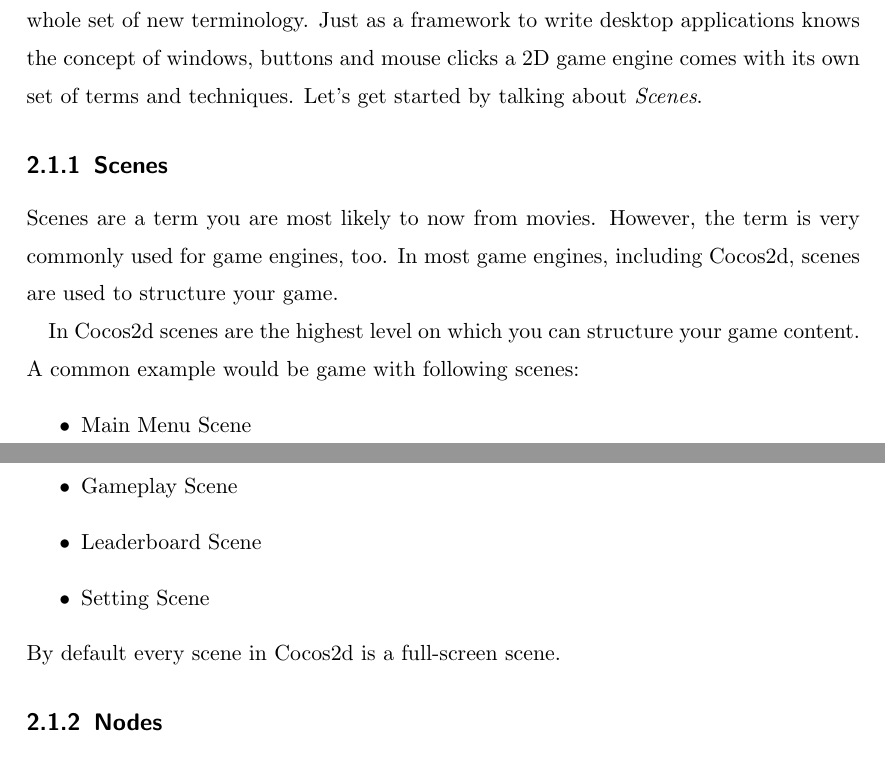
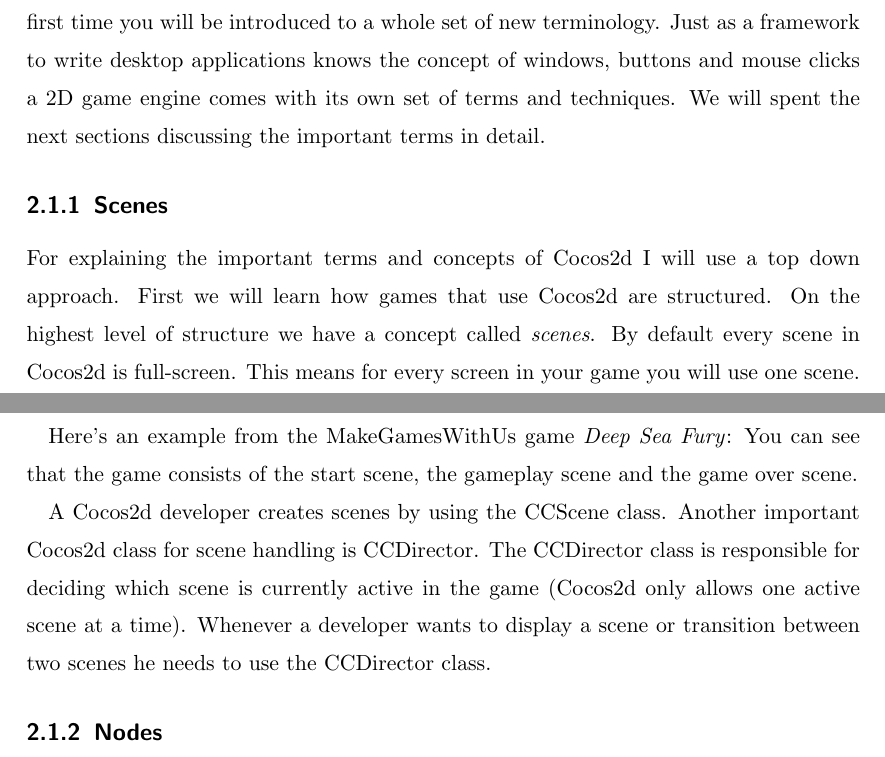
Before and after one commit to SpriteBuilder-Book/Book, a LaTeX document (document.tex, which reads Chapters/3_Introduction_SpriteBuilder_Cocos2D.tex): two parts of pages 4 and 5 of 5 before the commit and two parts of pages 5 and 6 of 6 after it, joined at a grey line, cut so that both start at the same text. Compiled offline with pdfLaTeX.

Commit message:
adds content to cocos2d intro chapter

```diff
--- a/Chapters/3_Introduction_SpriteBuilder_Cocos2D.tex
+++ b/Chapters/3_Introduction_SpriteBuilder_Cocos2D.tex
@@ -15 +12,0 @@
-a whole set of new terminology. Just as a framework to write desktop
@@ -16,21 +47,27 @@
+the first time you will be introduced to a whole set of new terminology. Just as a framework to write desktop
 applications knows the concept of windows, buttons and mouse clicks a 2D game
-engine comes with its own set of terms and techniques. Let's get started by
-talking about \textit{Scenes}.
-%stub
+engine comes with its own set of terms and techniques. We will spent the next
+sections discussing the important terms in detail.
+
 \subsection{Scenes}
-Scenes are a term you are most likely to now from movies. However, the term is
-very commonly used for game engines, too. In most game engines, including
-\cocos{}, scenes are used to structure your game.
+For explaining the important terms and concepts of \cocos{} I will use a top
+down approach. First we will learn how games that use \cocos{} are structured.
+On the highest level of structure we have a concept called \textit{scenes}. By default every scene in
+\cocos{} is full-screen. This means for every screen in your game you will use
+one scene.
 
-In \cocos{} scenes are the highest level on which you can structure your game
-content. A common example would be game with following scenes:
-\begin{itemize}
-  \item Main Menu Scene
-  \item Gameplay Scene
-  \item Leaderboard Scene
-  \item Setting Scene
-\end{itemize}
-By default every scene in \cocos{} is a full-screen scene.
+Here's an example from the MakeGamesWithUs game \textit{Deep Sea Fury}:
+% add image
+You can see that the game consists of the start scene, the gameplay scene and
+the game over scene.
+
+A \cocos{} developer creates scenes by using the \ccscene{} class. Another
+important \cocos{} class for scene handling is \ccdirector{}. The \ccdirector{}
+class is responsible for deciding which scene is currently active in the game
+(\cocos{} only allows one active scene at a time). Whenever a developer wants to
+display a scene or transition between two scenes he needs to use the
+\ccdirector{} class.
+
 \subsection{Nodes}
 \subsection{Scene Graphs}
 
--- a/document.tex
+++ b/document.tex
@@ -20,6 +20,9 @@
 \newcommand{\spriteb}{SpriteBuilder}
 \newcommand{\SB}{SpriteBuilder}
 \newcommand{\xcode}{Xcode}
+\newcommand{\ccnode}{CCNode}
+\newcommand{\ccscene}{CCScene}
+\newcommand{\ccdirector}{CCDirector}
 \newcommand{\inlinecode}{\texttt}
 
 %% Setup code highlighting
```
Also changed, not shown: document.pdf, images/cocos2d/TechnologyStack.png (added), Chapters/3_Introduction_SpriteBuilder_Cocos2D.tex (42 more changed lines), 5 other files.
